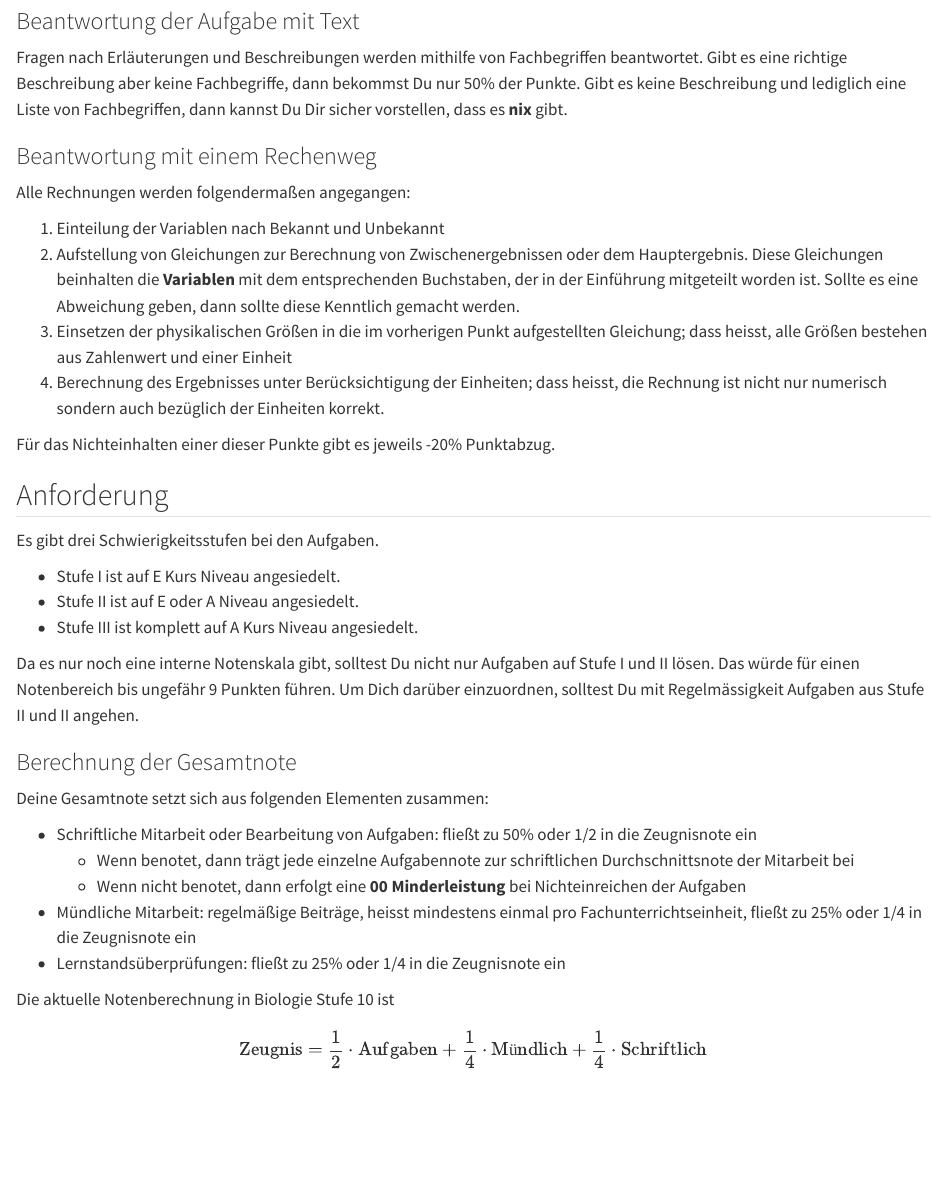
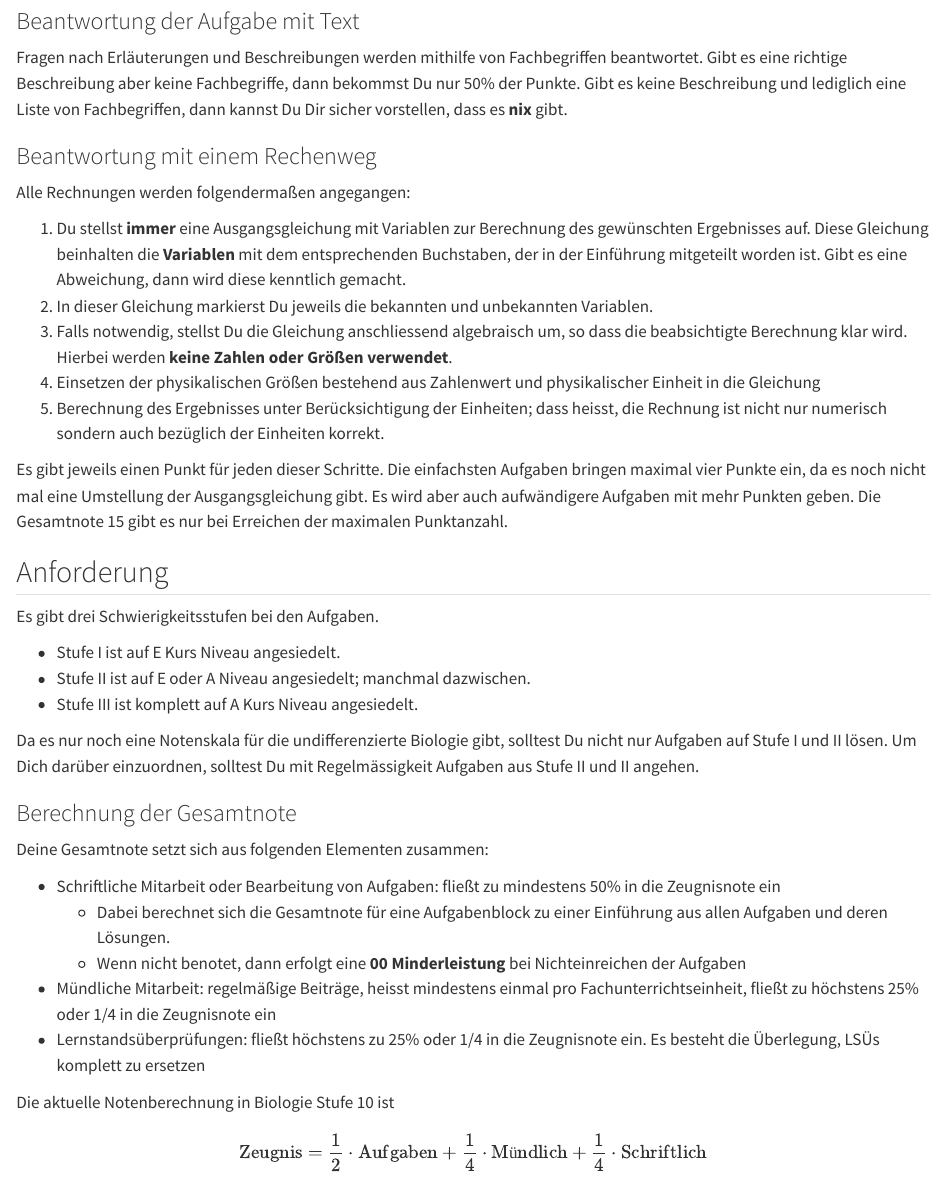
Before and after one commit to MgmssA/bio_expectations_and_requirements, a Quarto document (index.qmd): the page in a window 1100 px wide, from 910 px down. Rendered offline with R 4.5, knitr and Pandoc in place of Quarto, with nearby package versions.

Commit message:
Minor changes to the theoretical and calculation tasks

```diff
--- a/index.qmd
+++ b/index.qmd
@@ -36,32 +36,33 @@ Fragen nach Erläuterungen und Beschreibungen werden mithilfe von Fachbegriffen
 
 Alle Rechnungen werden folgendermaßen angegangen:
 
-#. Einteilung der Variablen nach Bekannt und Unbekannt
-#. Aufstellung von Gleichungen zur Berechnung von Zwischenergebnissen oder dem Hauptergebnis. Diese Gleichungen beinhalten die **Variablen** mit dem entsprechenden Buchstaben, der in der Einführung mitgeteilt worden ist. Sollte es eine Abweichung geben, dann sollte diese Kenntlich gemacht werden.
-#. Einsetzen der physikalischen Größen in die im vorherigen Punkt aufgestellten Gleichung; dass heisst, alle Größen bestehen aus Zahlenwert und einer Einheit
+#. Du stellst **immer** eine Ausgangsgleichung mit Variablen zur Berechnung des gewünschten Ergebnisses auf. Diese Gleichung beinhalten die **Variablen** mit dem entsprechenden Buchstaben, der in der Einführung mitgeteilt worden ist. Gibt es eine Abweichung, dann wird diese kenntlich gemacht.
+#. In dieser Gleichung markierst Du jeweils die bekannten und unbekannten Variablen.
+#. Falls notwendig, stellst Du die Gleichung anschliessend algebraisch um, so dass die beabsichtigte Berechnung klar wird. Hierbei werden **keine Zahlen oder Größen verwendet**.
+#. Einsetzen der physikalischen Größen bestehend aus Zahlenwert und physikalischer Einheit in die Gleichung
 #. Berechnung des Ergebnisses unter Berücksichtigung der Einheiten; dass heisst, die Rechnung ist nicht nur numerisch sondern auch bezüglich der Einheiten korrekt.
 
-Für das Nichteinhalten einer dieser Punkte gibt es jeweils -20% Punktabzug.
+Es gibt jeweils einen Punkt für jeden dieser Schritte. Die einfachsten Aufgaben bringen maximal vier Punkte ein, da es noch nicht mal eine Umstellung der Ausgangsgleichung gibt. Es wird aber auch aufwändigere Aufgaben mit mehr Punkten geben. Die Gesamtnote 15 gibt es nur bei Erreichen der maximalen Punktanzahl.
 
 ## Anforderung
 
 Es gibt drei Schwierigkeitsstufen bei den Aufgaben.
 
 - Stufe I ist auf E Kurs Niveau angesiedelt.
-- Stufe II ist auf E oder A Niveau angesiedelt.
+- Stufe II ist auf E oder A Niveau angesiedelt; manchmal dazwischen.
 - Stufe III ist komplett auf A Kurs Niveau angesiedelt.
 
-Da es nur noch eine interne Notenskala gibt, solltest Du nicht nur Aufgaben auf Stufe I und II lösen. Das würde für einen Notenbereich bis ungefähr 9 Punkten führen. Um Dich darüber einzuordnen, solltest Du mit Regelmässigkeit Aufgaben aus Stufe II und II angehen.
+Da es nur noch eine Notenskala für die undifferenzierte Biologie gibt, solltest Du nicht nur Aufgaben auf Stufe I und II lösen. Um Dich darüber einzuordnen, solltest Du mit Regelmässigkeit Aufgaben aus Stufe II und II angehen.
 
 ### Berechnung der Gesamtnote
 
 Deine Gesamtnote setzt sich aus folgenden Elementen zusammen:
 
-- Schriftliche Mitarbeit oder Bearbeitung von Aufgaben: fließt zu 50% oder 1/2 in die Zeugnisnote ein
-    + Wenn benotet, dann trägt jede einzelne Aufgabennote zur schriftlichen Durchschnittsnote der Mitarbeit bei
+- Schriftliche Mitarbeit oder Bearbeitung von Aufgaben: fließt zu mindestens 50% in die Zeugnisnote ein
+    + Dabei berechnet sich die Gesamtnote für eine Aufgabenblock zu einer Einführung aus allen Aufgaben und deren Lösungen.
     + Wenn nicht benotet, dann erfolgt eine **00 Minderleistung** bei Nichteinreichen der Aufgaben
-- Mündliche Mitarbeit: regelmäßige Beiträge, heisst mindestens einmal pro Fachunterrichtseinheit, fließt zu 25% oder 1/4 in die Zeugnisnote ein
-- Lernstandsüberprüfungen: fließt zu 25% oder 1/4 in die Zeugnisnote ein
+- Mündliche Mitarbeit: regelmäßige Beiträge, heisst mindestens einmal pro Fachunterrichtseinheit, fließt zu höchstens 25% oder 1/4 in die Zeugnisnote ein
+- Lernstandsüberprüfungen: fließt höchstens zu 25% oder 1/4 in die Zeugnisnote ein. Es besteht die Überlegung, LSÜs komplett zu ersetzen
 
 Die aktuelle Notenberechnung in Biologie Stufe 10 ist
 
```
Also changed, not shown: _includes/_front_matter.qmd (+1 -1 lines), 1 other file.
